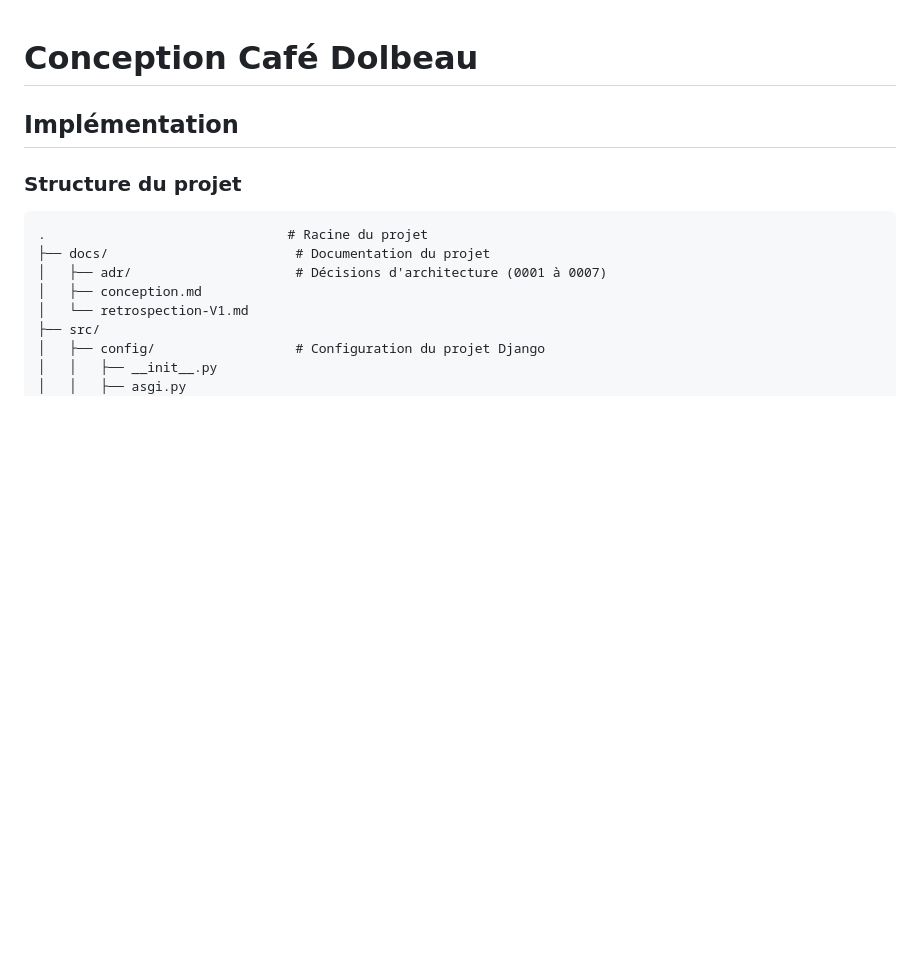
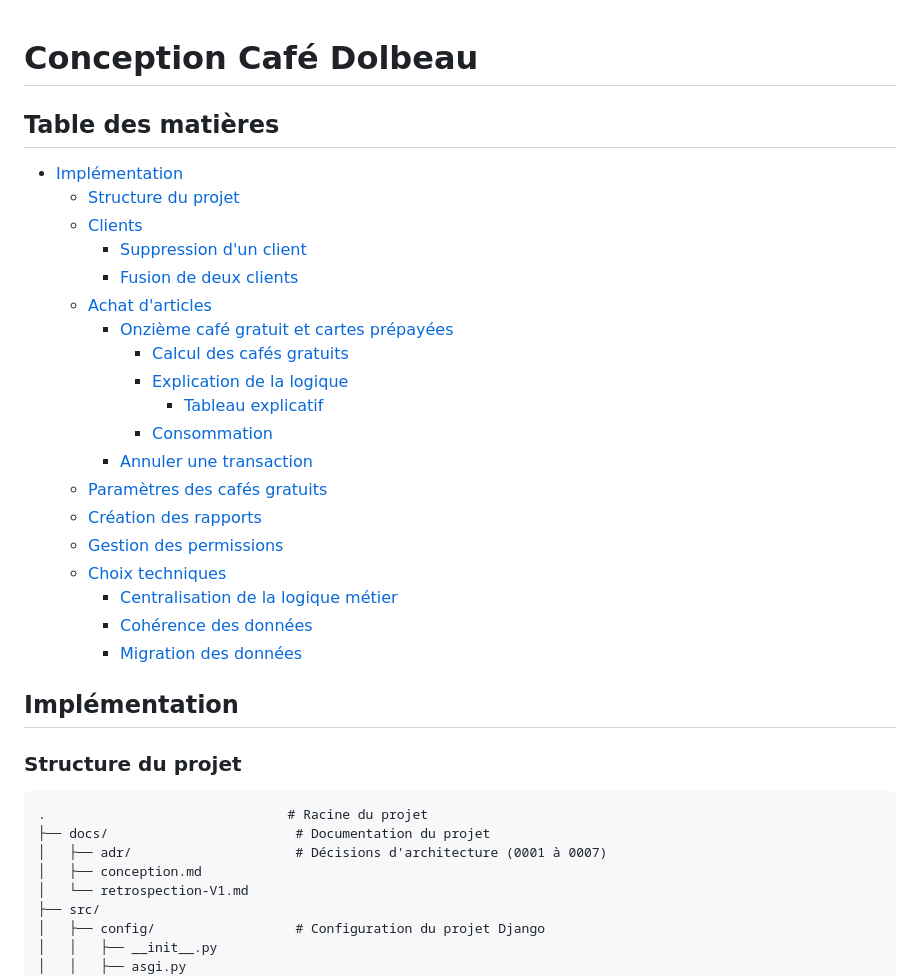
Before and after one commit to ShepherdPoggers/cafeDolbeau_, a Markdown page: docs/conception.md, the part around the change. Drawn GitHub-style; blank space fills up the shorter version.

```diff
--- a/docs/conception.md
+++ b/docs/conception.md
@@ -1,5 +1,26 @@
 # Conception Café Dolbeau
 
+## Table des matières
+
+- [Implémentation](#implémentation)
+  - [Structure du projet](#structure-du-projet)
+  - [Clients](#clients)
+    - [Suppression d'un client](#suppression-dun-client)
+    - [Fusion de deux clients](#fusion-de-deux-clients)
+  - [Achat d'articles](#achat-darticles)
+    - [Onzième café gratuit et cartes prépayées](#onzième-café-gratuit-et-cartes-prépayées)
+      - [Calcul des cafés gratuits](#calcul-des-cafés-gratuits)
+      - [Explication de la logique](#explication-de-la-logique)
+        - [Tableau explicatif](#tableau-explicatif)
+      - [Consommation](#consommation)
+    - [Annuler une transaction](#annuler-une-transaction)
+  - [Paramètres des cafés gratuits](#paramètres-des-cafés-gratuits)
+  - [Création des rapports](#création-des-rapports)
+  - [Gestion des permissions](#gestion-des-permissions)
+  - [Choix techniques](#choix-techniques)
+    - [Centralisation de la logique métier](#centralisation-de-la-logique-métier)
+    - [Cohérence des données](#cohérence-des-données)
+    - [Migration des données](#migration-des-données)
 
 ## Implémentation
 
```
Also changed, not shown: README.md (+24 -5 lines).
